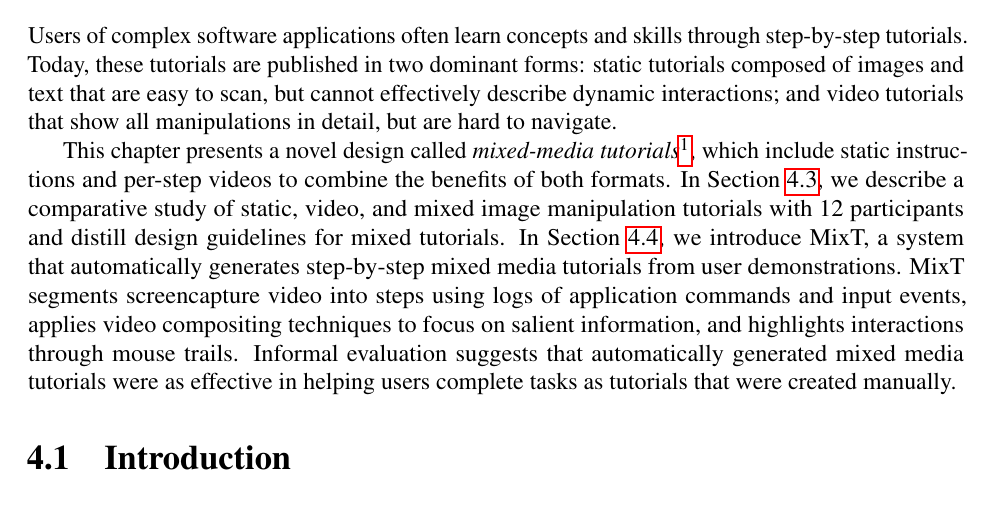
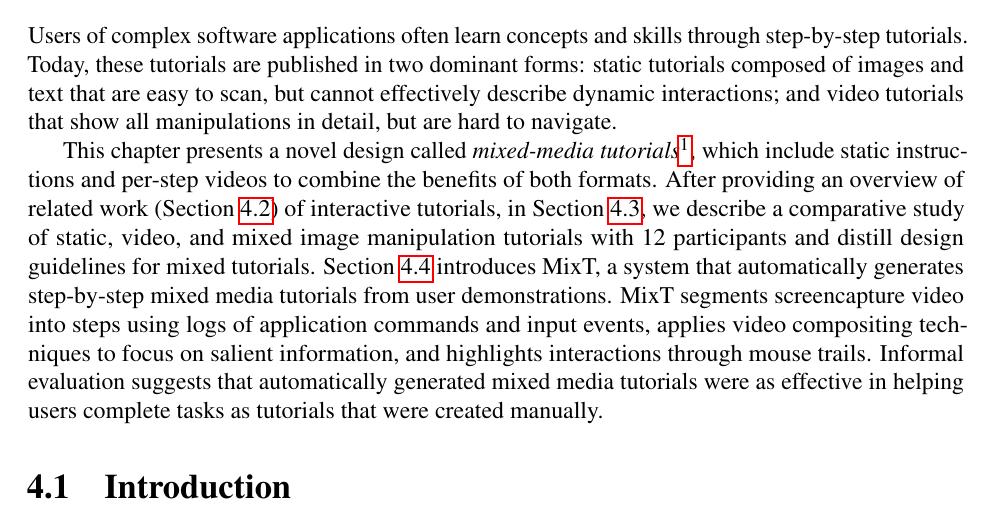
Before and after one commit to peggychi/dissertation, a LaTeX thesis (thesis.tex, which reads chap3_mixt/mixt.tex): part of page 42 of 149, cut so that both start at the same text. Compiled offline with pdfLaTeX.

Commit message:
Update MixT opening

```diff
--- a/chap3_mixt/mixt.tex
+++ b/chap3_mixt/mixt.tex
@@ -5,9 +5,9 @@
 
 Users of complex software applications often learn concepts and skills through step-by-step tutorials. Today, these tutorials are published in two dominant forms: static tutorials composed of images and text that are easy to scan, but cannot effectively describe dynamic interactions; and video tutorials that show all manipulations in detail, but are hard to navigate.
 
-This chapter presents a novel design called \emph{mixed-media tutorials}\footnote{This work was published at UIST 2012~\cite{Chi:2012:MAG:2380116.2380130}.}, which include static instructions and per-step videos to combine the benefits of both formats. In Section \ref{mixt_guidelines}, we describe a comparative study of static, video, and mixed image manipulation tutorials with 12 participants and distill design guidelines for mixed tutorials.
+This chapter presents a novel design called \emph{mixed-media tutorials}\footnote{This work was published at UIST 2012~\cite{Chi:2012:MAG:2380116.2380130}.}, which include static instructions and per-step videos to combine the benefits of both formats. After providing an overview of related work (Section \ref{mixt_related}) of interactive tutorials, in Section \ref{mixt_guidelines}, we describe a comparative study of static, video, and mixed image manipulation tutorials with 12 participants and distill design guidelines for mixed tutorials.
 %
-In Section \ref{mixt_pipeline}, we introduce MixT, a system that automatically generates step-by-step mixed media tutorials from user demonstrations. MixT segments screencapture video into steps using logs of application commands and input events, applies video compositing techniques to focus on salient information, and highlights interactions through mouse trails. Informal evaluation suggests that automatically generated mixed media tutorials were as effective in helping users complete tasks as tutorials that were created manually.
+Section \ref{mixt_pipeline} introduces MixT, a system that automatically generates step-by-step mixed media tutorials from user demonstrations. MixT segments screencapture video into steps using logs of application commands and input events, applies video compositing techniques to focus on salient information, and highlights interactions through mouse trails. Informal evaluation suggests that automatically generated mixed media tutorials were as effective in helping users complete tasks as tutorials that were created manually.
 %
 % MixT generates tutorials that contain static and video information from task demonstrations. Videos are automatically edited and offer different views to highlight the most relevant screen areas for a step. Visualizing mouse movement helps user understand a complex action.
 
```
Also changed, not shown: appendix/appendix.tex (+5 -0 lines), chap3_mixt/related_work.tex (+1 -0 lines).
